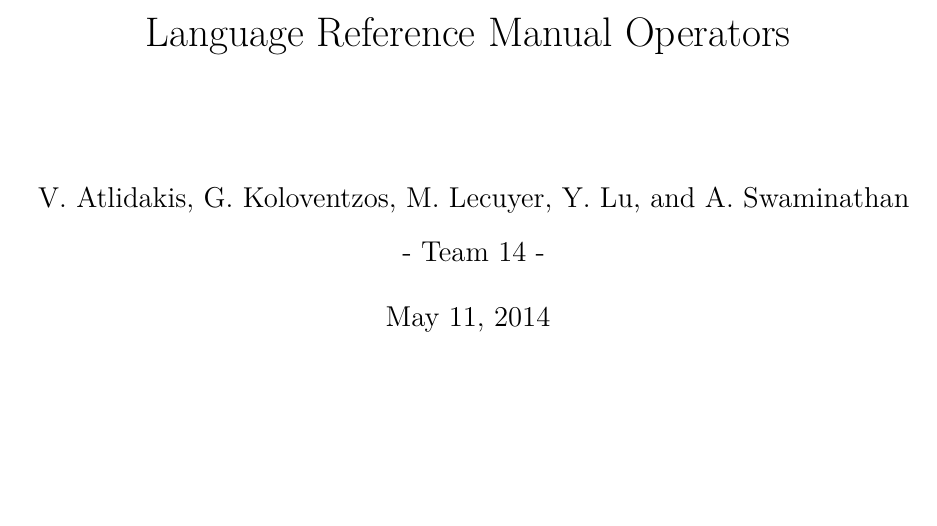
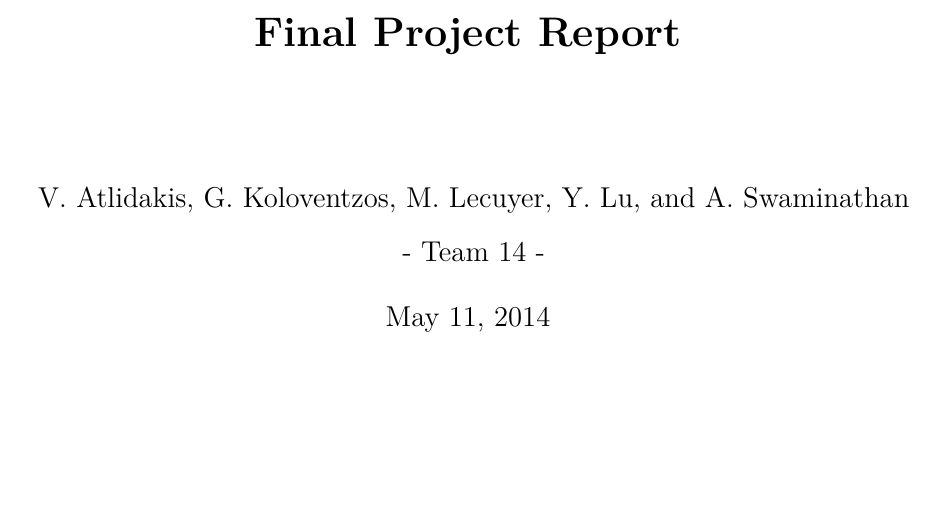
Before and after one commit to sfagmenos/Maestro, a LaTeX thesis (finalreport/main.tex): part of page 1 of 95, cut at the place of the change. Compiled offline with pdfLaTeX.

Commit message:
Update title

```diff
--- a/finalreport/main.tex
+++ b/finalreport/main.tex
@@ -33,7 +33,7 @@
     \end{enumerate}
 }
 
-\title{Language Reference Manual Operators}
+\title{\textbf{Final Project Report}}
 
 \author{V. Atlidakis, G. Koloventzos, M. Lecuyer, Y. Lu, and A. Swaminathan \\ - Team 14 -}
 \date{\today}
```
